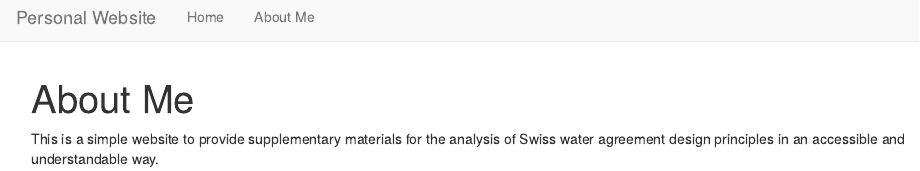
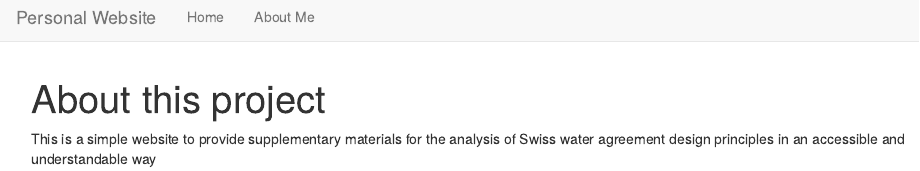
Before and after one commit to SimonMontfort/animation-website, an R Markdown document (about.Rmd): the page in a window 1100 px wide, from its top. Rendered offline with R 4.5, knitr and Pandoc, with nearby package versions.

Commit message:
- changed description

```diff
--- a/about.Rmd
+++ b/about.Rmd
@@ -1,5 +1,5 @@
 ---
-title: "About Me"
+title: "About this project"
 ---
 
-This is a simple website to provide supplementary materials for the analysis of Swiss water agreement design principles in an accessible and understandable way.
+This is a simple website to provide supplementary materials for the analysis of Swiss water agreement design principles in an accessible and understandable way
```
